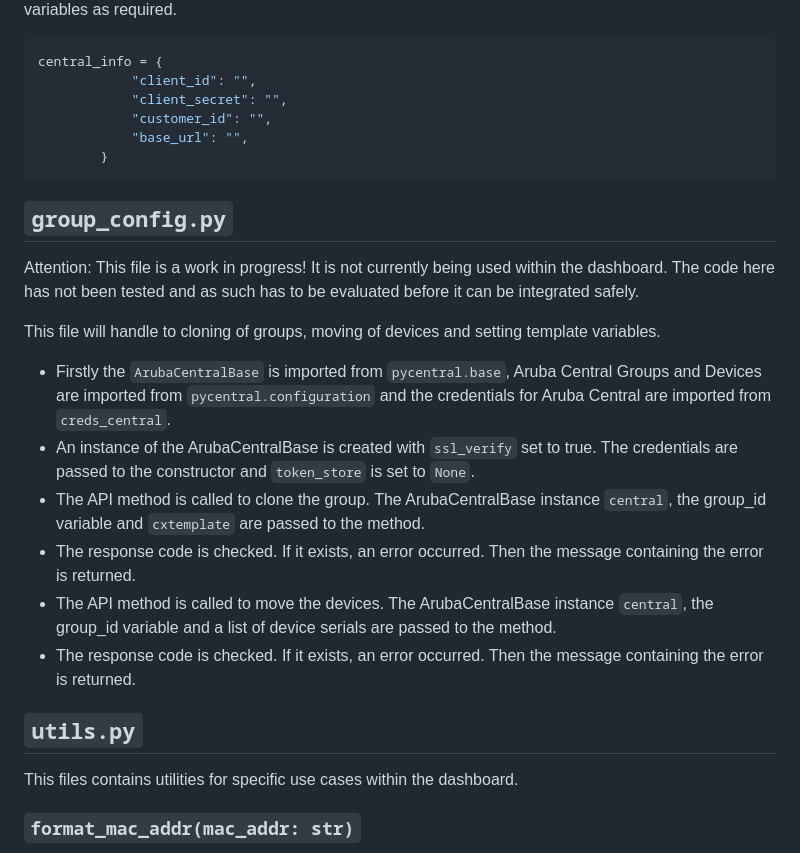
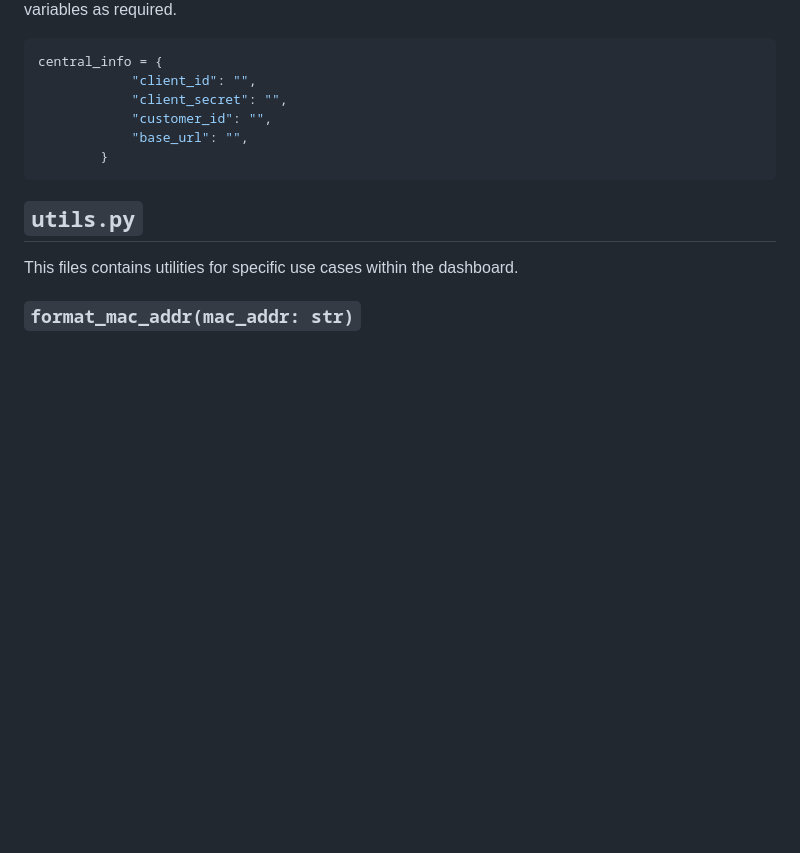
Before and after one commit to alex-dixon-hpe/clearpass-automation-dashboard, a Markdown page: README.md, the part around the change. Rendered like a GitHub page; blank space fills up the shorter version.

````diff
--- a/README.md
+++ b/README.md
@@ -276,17 +276,6 @@ central_info = {
         }
 ```
 
-## `group_config.py`
-Attention: This file is a work in progress! It is not currently being used within the dashboard. The code here has not been tested and as such has to be evaluated before it can be integrated safely.
-
-This file will handle to cloning of groups, moving of devices and setting template variables.
-- Firstly the `ArubaCentralBase` is imported from `pycentral.base`, Aruba Central Groups and Devices are imported from `pycentral.configuration` and the credentials for Aruba Central are imported from `creds_central`.
-- An instance of the ArubaCentralBase is created with `ssl_verify` set to true. The credentials are passed to the constructor and `token_store` is set to `None`.
-- The API method is called to clone the group. The ArubaCentralBase instance `central`, the group_id variable and `cxtemplate` are passed to the method.
-- The response code is checked. If it exists, an error occurred. Then the message containing the error is returned.
-- The API method is called to move the devices. The ArubaCentralBase instance `central`, the group_id variable and a list of device serials are passed to the method.
-- The response code is checked. If it exists, an error occurred. Then the message containing the error is returned.
-
 ## `utils.py`
 This files contains utilities for specific use cases within the dashboard.
 
````
